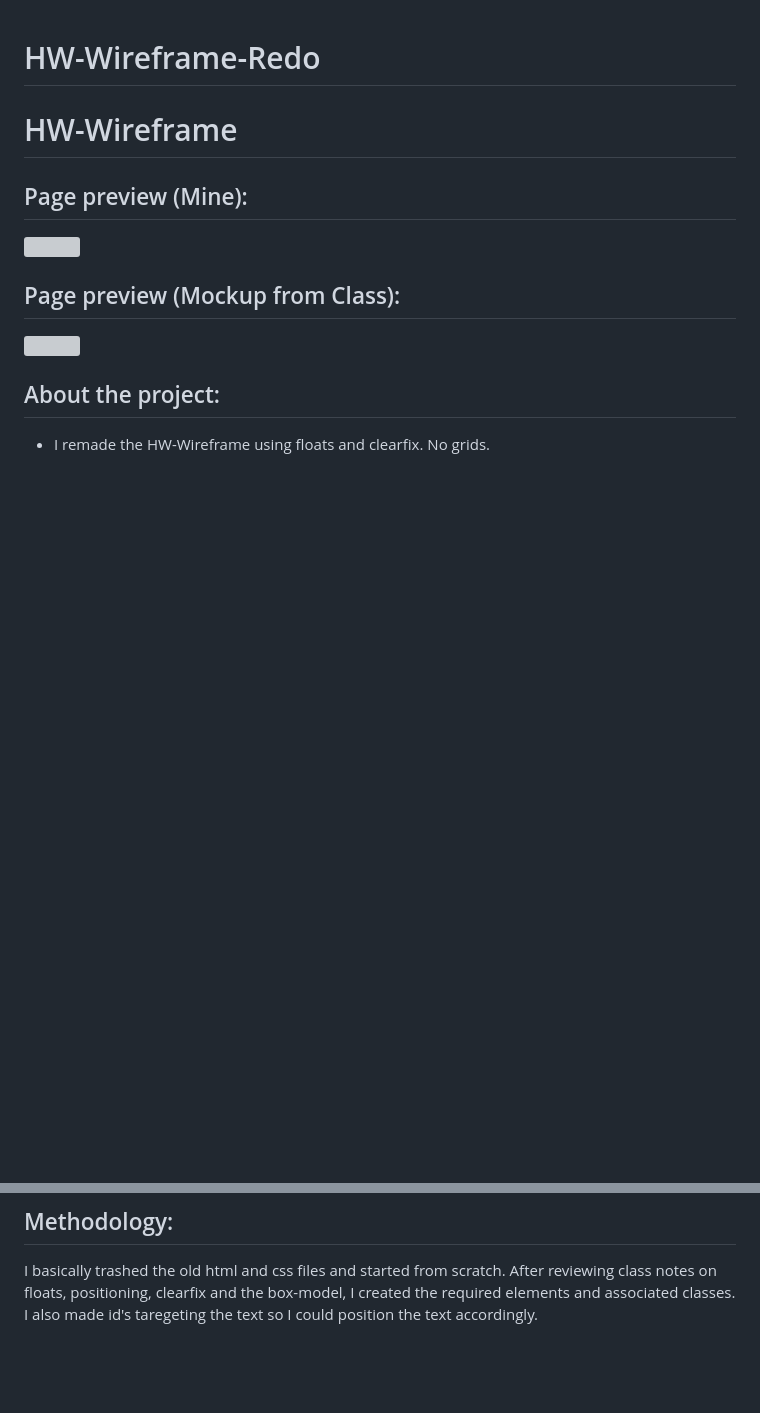
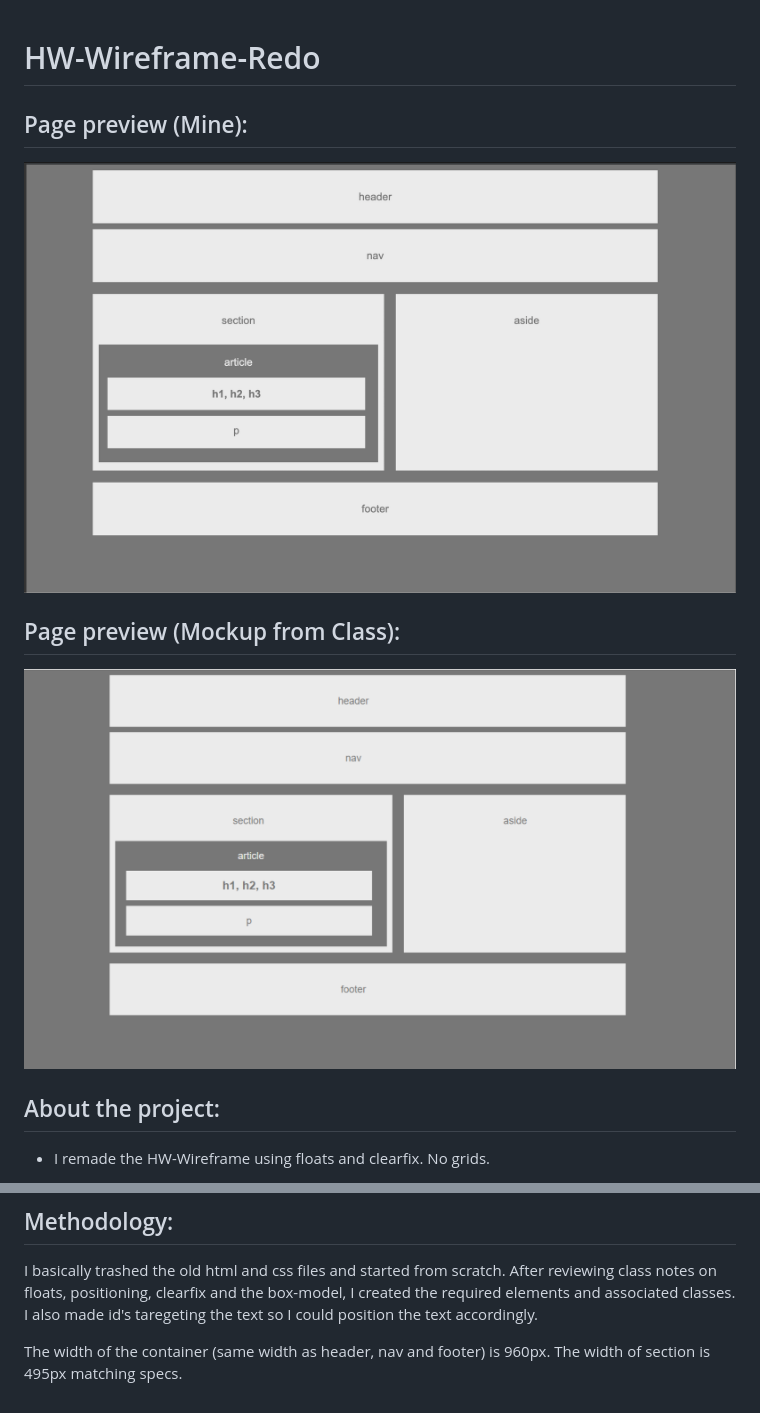
Before and after one commit to Olisun/HW-Wireframe-Redo, a Markdown page: README.md, 2 parts joined by grey strips. Drawn GitHub-style; pictures changed too: images/Class-Mockup.png (added), images/My-Final.png (added); blank space fills up the shorter version; grey boxes are pictures that could not be loaded.

Commit message:
made finishing touches to css positioning the text. made final update to READMe with screen shots. saved screen shots to images folder

```diff
--- a/README.md
+++ b/README.md
@@ -1,12 +1,10 @@
 # HW-Wireframe-Redo
 
-# HW-Wireframe
-
 ## Page preview (Mine):
-![](img/HW-Wireframe.png)
+![](images/My-Final.png)
 
 ## Page preview (Mockup from Class):
-![](img/Class-Mockup.png)
+![](images/Class-Mockup.png)
 
 ## About the project:
   * I remade the HW-Wireframe using floats and clearfix. No grids.
@@ -52,3 +50,5 @@
 ## Methodology:
 
 I basically trashed the old html and css files and started from scratch. After reviewing class notes on floats, positioning, clearfix and the box-model, I created the required elements and associated classes. I also made id's taregeting the text so I could position the text accordingly.
+
+The width of the container (same width as header, nav and footer) is 960px. The width of section is 495px matching specs.
```
Also changed, not shown: 1 other file.
